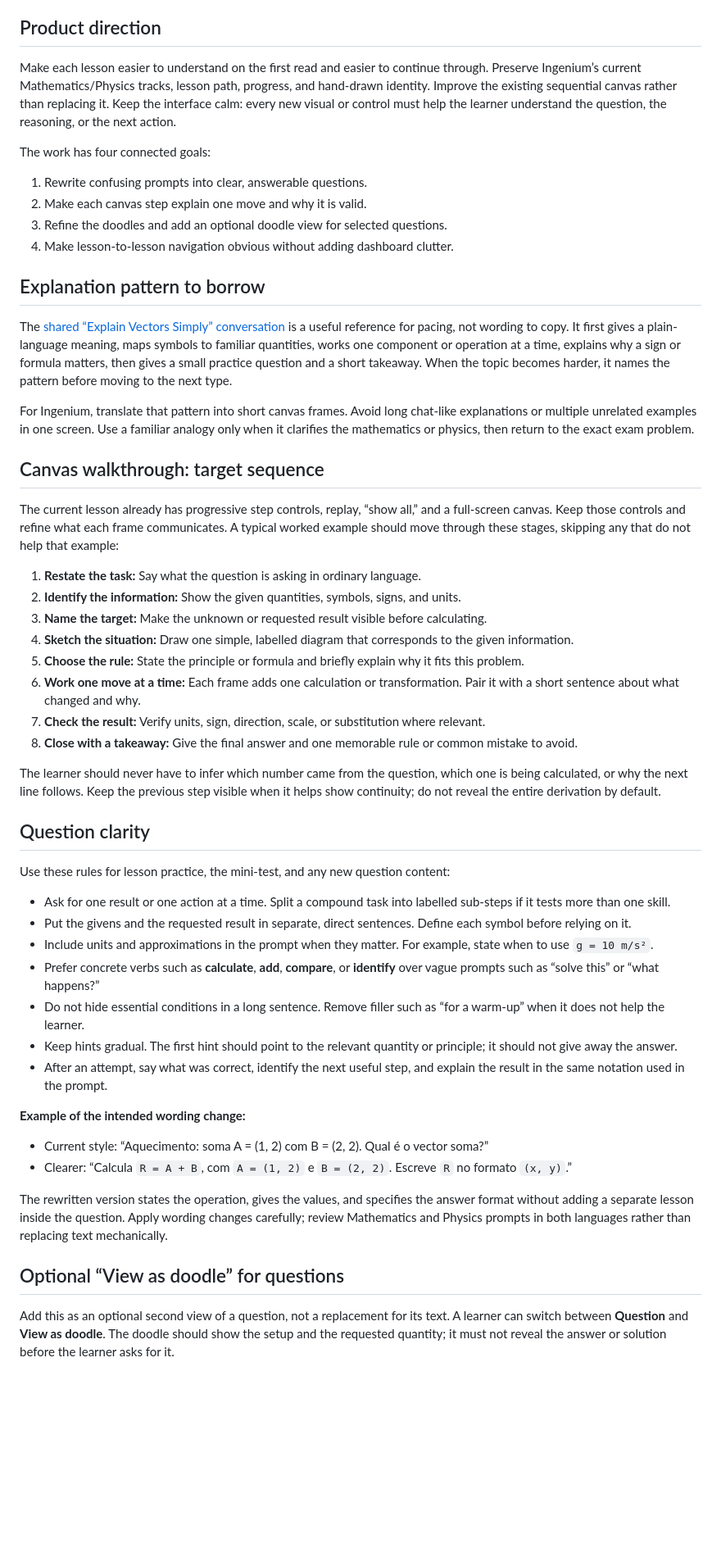
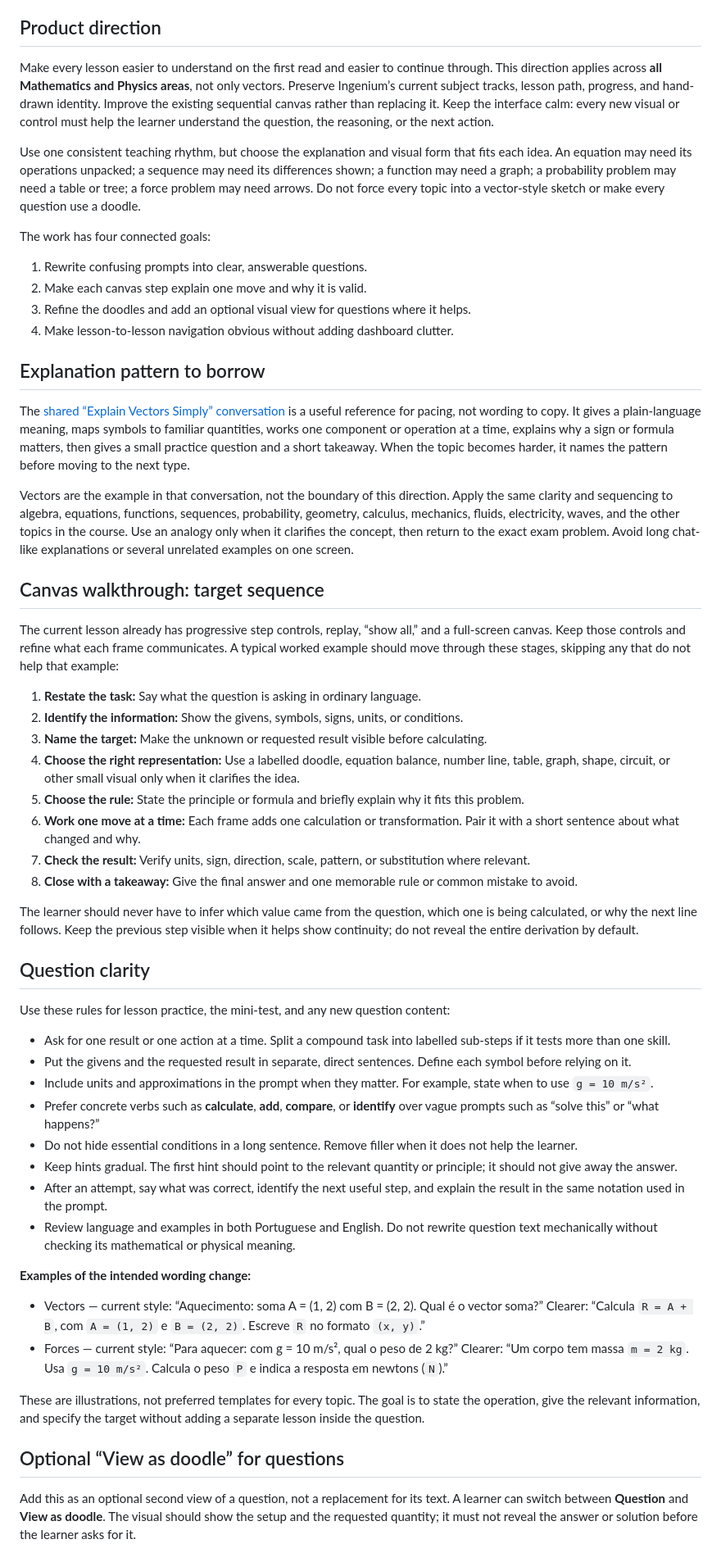
Before and after one commit to Rafael-bulezi/ingenium-ao, a Markdown page: settings/LEARNING_EXPERIENCE_DIRECTION.md, the part around one of its changes. Shown at 82% size. Rendered like a GitHub page; blank space fills up the shorter version.

Commit message:
docs: broaden learning experience direction

```diff
--- a/settings/LEARNING_EXPERIENCE_DIRECTION.md
+++ b/settings/LEARNING_EXPERIENCE_DIRECTION.md
@@ -4,35 +4,37 @@
 
 ## Product direction
 
-Make each lesson easier to understand on the first read and easier to continue through. Preserve Ingenium’s current Mathematics/Physics tracks, lesson path, progress, and hand-drawn identity. Improve the existing sequential canvas rather than replacing it. Keep the interface calm: every new visual or control must help the learner understand the question, the reasoning, or the next action.
+Make every lesson easier to understand on the first read and easier to continue through. This direction applies across **all Mathematics and Physics areas**, not only vectors. Preserve Ingenium’s current subject tracks, lesson path, progress, and hand-drawn identity. Improve the existing sequential canvas rather than replacing it. Keep the interface calm: every new visual or control must help the learner understand the question, the reasoning, or the next action.
+
+Use one consistent teaching rhythm, but choose the explanation and visual form that fits each idea. An equation may need its operations unpacked; a sequence may need its differences shown; a function may need a graph; a probability problem may need a table or tree; a force problem may need arrows. Do not force every topic into a vector-style sketch or make every question use a doodle.
 
 The work has four connected goals:
 
 1. Rewrite confusing prompts into clear, answerable questions.
 2. Make each canvas step explain one move and why it is valid.
-3. Refine the doodles and add an optional doodle view for selected questions.
+3. Refine the doodles and add an optional visual view for questions where it helps.
 4. Make lesson-to-lesson navigation obvious without adding dashboard clutter.
 
 ## Explanation pattern to borrow
 
-The [shared “Explain Vectors Simply” conversation](https://chatgpt.com/share/6ac9161c-2ae0-83e9-bf81-de9086325596?ogimg=plain) is a useful reference for pacing, not wording to copy. It first gives a plain-language meaning, maps symbols to familiar quantities, works one component or operation at a time, explains why a sign or formula matters, then gives a small practice question and a short takeaway. When the topic becomes harder, it names the pattern before moving to the next type.
+The [shared “Explain Vectors Simply” conversation](https://chatgpt.com/share/6ac9161c-2ae0-83e9-bf81-de9086325596?ogimg=plain) is a useful reference for pacing, not wording to copy. It gives a plain-language meaning, maps symbols to familiar quantities, works one component or operation at a time, explains why a sign or formula matters, then gives a small practice question and a short takeaway. When the topic becomes harder, it names the pattern before moving to the next type.
 
-For Ingenium, translate that pattern into short canvas frames. Avoid long chat-like explanations or multiple unrelated examples in one screen. Use a familiar analogy only when it clarifies the mathematics or physics, then return to the exact exam problem.
+Vectors are the example in that conversation, not the boundary of this direction. Apply the same clarity and sequencing to algebra, equations, functions, sequences, probability, geometry, calculus, mechanics, fluids, electricity, waves, and the other topics in the course. Use an analogy only when it clarifies the concept, then return to the exact exam problem. Avoid long chat-like explanations or several unrelated examples on one screen.
 
 ## Canvas walkthrough: target sequence
 
 The current lesson already has progressive step controls, replay, “show all,” and a full-screen canvas. Keep those controls and refine what each frame communicates. A typical worked example should move through these stages, skipping any that do not help that example:
 
 1. **Restate the task:** Say what the question is asking in ordinary language.
-2. **Identify the information:** Show the given quantities, symbols, signs, and units.
+2. **Identify the information:** Show the givens, symbols, signs, units, or conditions.
 3. **Name the target:** Make the unknown or requested result visible before calculating.
-4. **Sketch the situation:** Draw one simple, labelled diagram that corresponds to the given information.
+4. **Choose the right representation:** Use a labelled doodle, equation balance, number line, table, graph, shape, circuit, or other small visual only when it clarifies the idea.
 5. **Choose the rule:** State the principle or formula and briefly explain why it fits this problem.
 6. **Work one move at a time:** Each frame adds one calculation or transformation. Pair it with a short sentence about what changed and why.
-7. **Check the result:** Verify units, sign, direction, scale, or substitution where relevant.
+7. **Check the result:** Verify units, sign, direction, scale, pattern, or substitution where relevant.
 8. **Close with a takeaway:** Give the final answer and one memorable rule or common mistake to avoid.
 
-The learner should never have to infer which number came from the question, which one is being calculated, or why the next line follows. Keep the previous step visible when it helps show continuity; do not reveal the entire derivation by default.
+The learner should never have to infer which value came from the question, which one is being calculated, or why the next line follows. Keep the previous step visible when it helps show continuity; do not reveal the entire derivation by default.
 
 ## Question clarity
 
@@ -42,18 +44,19 @@ Use these rules for lesson practice, the mini-test, and any new question content
 - Put the givens and the requested result in separate, direct sentences. Define each symbol before relying on it.
 - Include units and approximations in the prompt when they matter. For example, state when to use `g = 10 m/s²`.
 - Prefer concrete verbs such as **calculate**, **add**, **compare**, or **identify** over vague prompts such as “solve this” or “what happens?”
-- Do not hide essential conditions in a long sentence. Remove filler such as “for a warm-up” when it does not help the learner.
+- Do not hide essential conditions in a long sentence. Remove filler when it does not help the learner.
 - Keep hints gradual. The first hint should point to the relevant quantity or principle; it should not give away the answer.
 - After an attempt, say what was correct, identify the next useful step, and explain the result in the same notation used in the prompt.
+- Review language and examples in both Portuguese and English. Do not rewrite question text mechanically without checking its mathematical or physical meaning.
 
-**Example of the intended wording change:**
+**Examples of the intended wording change:**
 
-- Current style: “Aquecimento: soma A = (1, 2) com B = (2, 2). Qual é o vector soma?”
-- Clearer: “Calcula `R = A + B`, com `A = (1, 2)` e `B = (2, 2)`. Escreve `R` no formato `(x, y)`.”
+- Vectors — current style: “Aquecimento: soma A = (1, 2) com B = (2, 2). Qual é o vector soma?” Clearer: “Calcula `R = A + B`, com `A = (1, 2)` e `B = (2, 2)`. Escreve `R` no formato `(x, y)`.”
+- Forces — current style: “Para aquecer: com g = 10 m/s², qual o peso de 2 kg?” Clearer: “Um corpo tem massa `m = 2 kg`. Usa `g = 10 m/s²`. Calcula o peso `P` e indica a resposta em newtons (`N`).”
 
-The rewritten version states the operation, gives the values, and specifies the answer format without adding a separate lesson inside the question. Apply wording changes carefully; review Mathematics and Physics prompts in both languages rather than replacing text mechanically.
+These are illustrations, not preferred templates for every topic. The goal is to state the operation, give the relevant information, and specify the target without adding a separate lesson inside the question.
 
 ## Optional “View as doodle” for questions
 
-Add this as an optional second view of a question, not a replacement for its text. A learner can switch between **Question** and **View as doodle**. The doodle should show the setup and the requested quantity; it must not reveal the answer or solution before the learner asks for it.
+Add this as an optional second view of a question, not a replacement for its text. A learner can switch between **Question** and **View as doodle**. The visual should show the setup and the requested quantity; it must not reveal the answer or solution before the learner asks for it.
 
```
Also changed, not shown: other parts of settings/LEARNING_EXPERIENCE_DIRECTION.md (+10 -9 lines).
